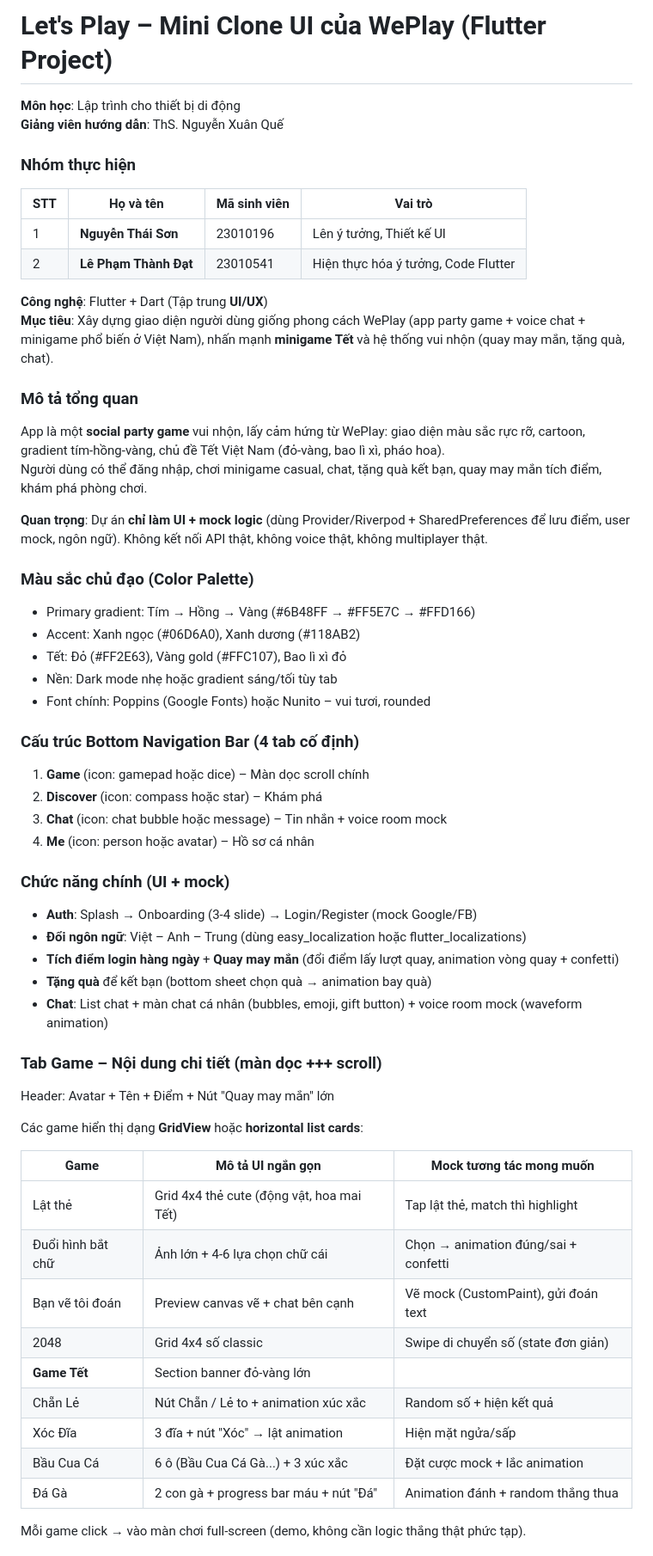
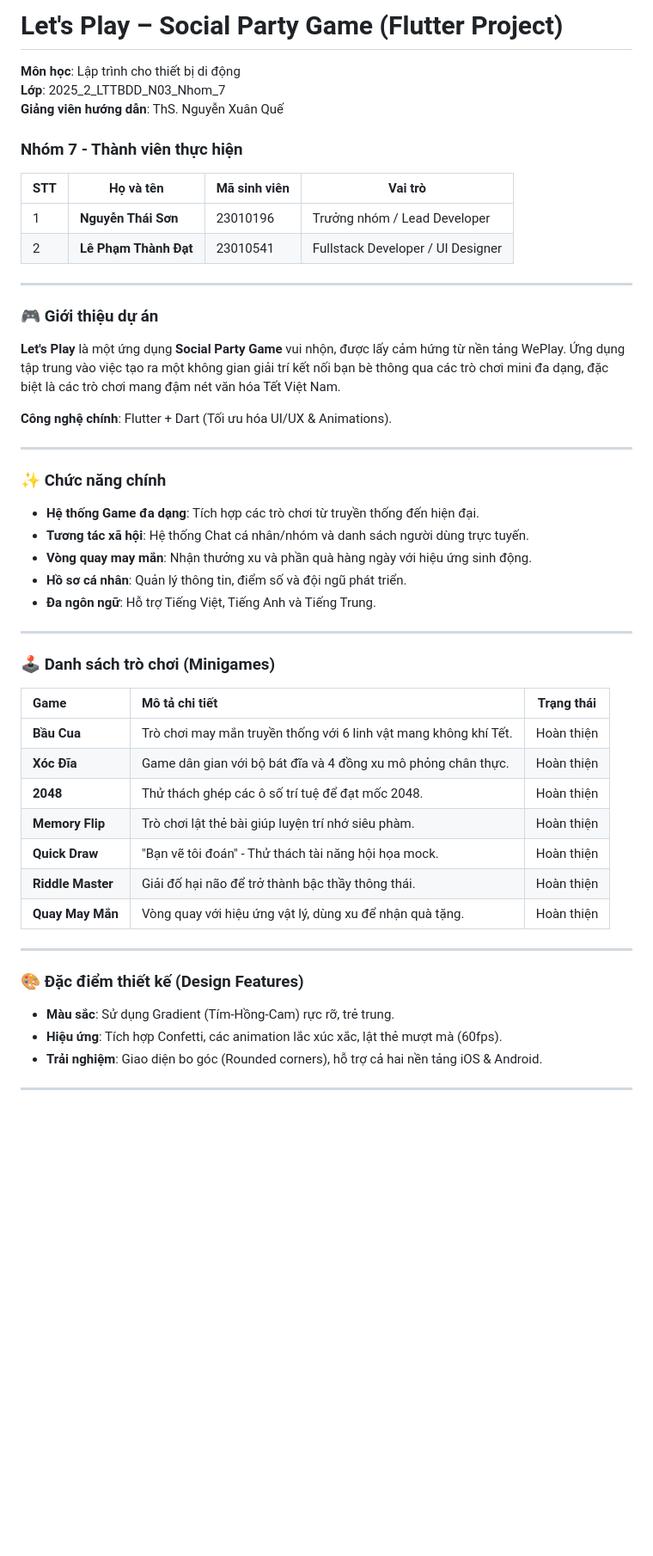
Before and after one commit to Tson28/lets-play, a Markdown page: README.md, the part around one of its changes. Shown at 86% size. Drawn GitHub-style; blank space fills up the shorter version.

```diff
--- a/README.md
+++ b/README.md
@@ -1,60 +1,51 @@
-# Let's Play – Mini Clone UI của WePlay (Flutter Project)
+# Let's Play – Social Party Game (Flutter Project)
 
 **Môn học**: Lập trình cho thiết bị di động
+**Lớp**: 2025_2_LTTBDD_N03_Nhom_7
 **Giảng viên hướng dẫn**: ThS. Nguyễn Xuân Quế
 
-### Nhóm thực hiện
+### Nhóm 7 - Thành viên thực hiện
 | STT | Họ và tên | Mã sinh viên | Vai trò |
 |---|---|---|---|
-| 1 | **Nguyễn Thái Sơn** | 23010196 | Lên ý tưởng, Thiết kế UI|
-| 2 | **Lê Phạm Thành Đạt** | 23010541 | Hiện thực hóa ý tưởng, Code Flutter |
+| 1 | **Nguyễn Thái Sơn** | 23010196 | Trưởng nhóm / Lead Developer |
+| 2 | **Lê Phạm Thành Đạt** | 23010541 | Fullstack Developer / UI Designer |
 
-**Công nghệ**: Flutter + Dart (Tập trung **UI/UX**)
-**Mục tiêu**: Xây dựng giao diện người dùng giống phong cách WePlay (app party game + voice chat + minigame phổ biến ở Việt Nam), nhấn mạnh **minigame Tết** và hệ thống vui nhộn (quay may mắn, tặng quà, chat).
+---
 
+### 🎮 Giới thiệu dự án
+**Let's Play** là một ứng dụng **Social Party Game** vui nhộn, được lấy cảm hứng từ nền tảng WePlay. Ứng dụng tập trung vào việc tạo ra một không gian giải trí kết nối bạn bè thông qua các trò chơi mini đa dạng, đặc biệt là các trò chơi mang đậm nét văn hóa Tết Việt Nam.
 
-### Mô tả tổng quan
-App là một **social party game** vui nhộn, lấy cảm hứng từ WePlay: giao diện màu sắc rực rỡ, cartoon, gradient tím-hồng-vàng, chủ đề Tết Việt Nam (đỏ-vàng, bao lì xì, pháo hoa).
-Người dùng có thể đăng nhập, chơi minigame casual, chat, tặng quà kết bạn, quay may mắn tích điểm, khám phá phòng chơi.
+**Công nghệ chính**: Flutter + Dart (Tối ưu hóa UI/UX & Animations).
 
-**Quan trọng**: Dự án **chỉ làm UI + mock logic** (dùng Provider/Riverpod + SharedPreferences để lưu điểm, user mock, ngôn ngữ). Không kết nối API thật, không voice thật, không multiplayer thật.
+---
 
-### Màu sắc chủ đạo (Color Palette)
-- Primary gradient: Tím → Hồng → Vàng (#6B48FF → #FF5E7C → #FFD166)
-- Accent: Xanh ngọc (#06D6A0), Xanh dương (#118AB2)
-- Tết: Đỏ (#FF2E63), Vàng gold (#FFC107), Bao lì xì đỏ
-- Nền: Dark mode nhẹ hoặc gradient sáng/tối tùy tab
-- Font chính: Poppins (Google Fonts) hoặc Nunito – vui tươi, rounded
+### ✨ Chức năng chính
+- **Hệ thống Game đa dạng**: Tích hợp các trò chơi từ truyền thống đến hiện đại.
+- **Tương tác xã hội**: Hệ thống Chat cá nhân/nhóm và danh sách người dùng trực tuyến.
+- **Vòng quay may mắn**: Nhận thưởng xu và phần quà hàng ngày với hiệu ứng sinh động.
+- **Hồ sơ cá nhân**: Quản lý thông tin, điểm số và đội ngũ phát triển.
+- **Đa ngôn ngữ**: Hỗ trợ Tiếng Việt, Tiếng Anh và Tiếng Trung.
 
-### Cấu trúc Bottom Navigation Bar (4 tab cố định)
-1. **Game** (icon: gamepad hoặc dice) – Màn dọc scroll chính
-2. **Discover** (icon: compass hoặc star) – Khám phá
-3. **Chat** (icon: chat bubble hoặc message) – Tin nhắn + voice room mock
-4. **Me** (icon: person hoặc avatar) – Hồ sơ cá nhân
+---
 
-### Chức năng chính (UI + mock)
-- **Auth**: Splash → Onboarding (3-4 slide) → Login/Register (mock Google/FB)
-- **Đổi ngôn ngữ**: Việt – Anh – Trung (dùng easy_localization hoặc flutter_localizations)
-- **Tích điểm login hàng ngày** + **Quay may mắn** (đổi điểm lấy lượt quay, animation vòng quay + confetti)
-- **Tặng quà** để kết bạn (bottom sheet chọn quà → animation bay quà)
-- **Chat**: List chat + màn chat cá nhân (bubbles, emoji, gift button) + voice room mock (waveform animation)
+### 🕹️ Danh sách trò chơi (Minigames)
 
-### Tab Game – Nội dung chi tiết (màn dọc +++ scroll)
-Header: Avatar + Tên + Điểm + Nút "Quay may mắn" lớn
+| Game | Mô tả chi tiết | Trạng thái |
+|:---|:---|:---:|
+| **Bầu Cua** | Trò chơi may mắn truyền thống với 6 linh vật mang không khí Tết. | Hoàn thiện |
+| **Xóc Đĩa** | Game dân gian với bộ bát đĩa và 4 đồng xu mô phỏng chân thực. | Hoàn thiện |
+| **2048** | Thử thách ghép các ô số trí tuệ để đạt mốc 2048. | Hoàn thiện |
+| **Memory Flip** | Trò chơi lật thẻ bài giúp luyện trí nhớ siêu phàm. | Hoàn thiện |
+| **Quick Draw** | "Bạn vẽ tôi đoán" - Thử thách tài năng hội họa mock. | Hoàn thiện |
+| **Riddle Master** | Giải đố hại não để trở thành bậc thầy thông thái. | Hoàn thiện |
+| **Quay May Mắn** | Vòng quay với hiệu ứng vật lý, dùng xu để nhận quà tặng. | Hoàn thiện |
 
-Các game hiển thị dạng **GridView** hoặc **horizontal list cards**:
+---
 
-| Game              | Mô tả UI ngắn gọn                                      | Mock tương tác mong muốn                     |
-|-------------------|--------------------------------------------------------|----------------------------------------------|
-| Lật thẻ           | Grid 4x4 thẻ cute (động vật, hoa mai Tết)              | Tap lật thẻ, match thì highlight             |
-| Đuổi hình bắt chữ | Ảnh lớn + 4-6 lựa chọn chữ cái                         | Chọn → animation đúng/sai + confetti         |
-| Bạn vẽ tôi đoán   | Preview canvas vẽ + chat bên cạnh                      | Vẽ mock (CustomPaint), gửi đoán text         |
-| 2048              | Grid 4x4 số classic                                    | Swipe di chuyển số (state đơn giản)          |
-| **Game Tết**      | Section banner đỏ-vàng lớn                             |                                              |
-| Chẵn Lẻ           | Nút Chẵn / Lẻ to + animation xúc xắc                   | Random số + hiện kết quả                     |
-| Xóc Đĩa           | 3 đĩa + nút "Xóc" → lật animation                      | Hiện mặt ngửa/sấp                            |
-| Bầu Cua Cá        | 6 ô (Bầu Cua Cá Gà...) + 3 xúc xắc                     | Đặt cược mock + lắc animation                |
-| Đá Gà             | 2 con gà + progress bar máu + nút "Đá"                 | Animation đánh + random thắng thua           |
+### 🎨 Đặc điểm thiết kế (Design Features)
+- **Màu sắc**: Sử dụng Gradient (Tím-Hồng-Cam) rực rỡ, trẻ trung.
+- **Hiệu ứng**: Tích hợp Confetti, các animation lắc xúc xắc, lật thẻ mượt mà (60fps).
+- **Trải nghiệm**: Giao diện bo góc (Rounded corners), hỗ trợ cả hai nền tảng iOS & Android.
 
-Mỗi game click → vào màn chơi full-screen (demo, không cần logic thắng thật phức tạp).
+---
 
```
Also changed, not shown: other parts of README.md (+18 -23 lines).
